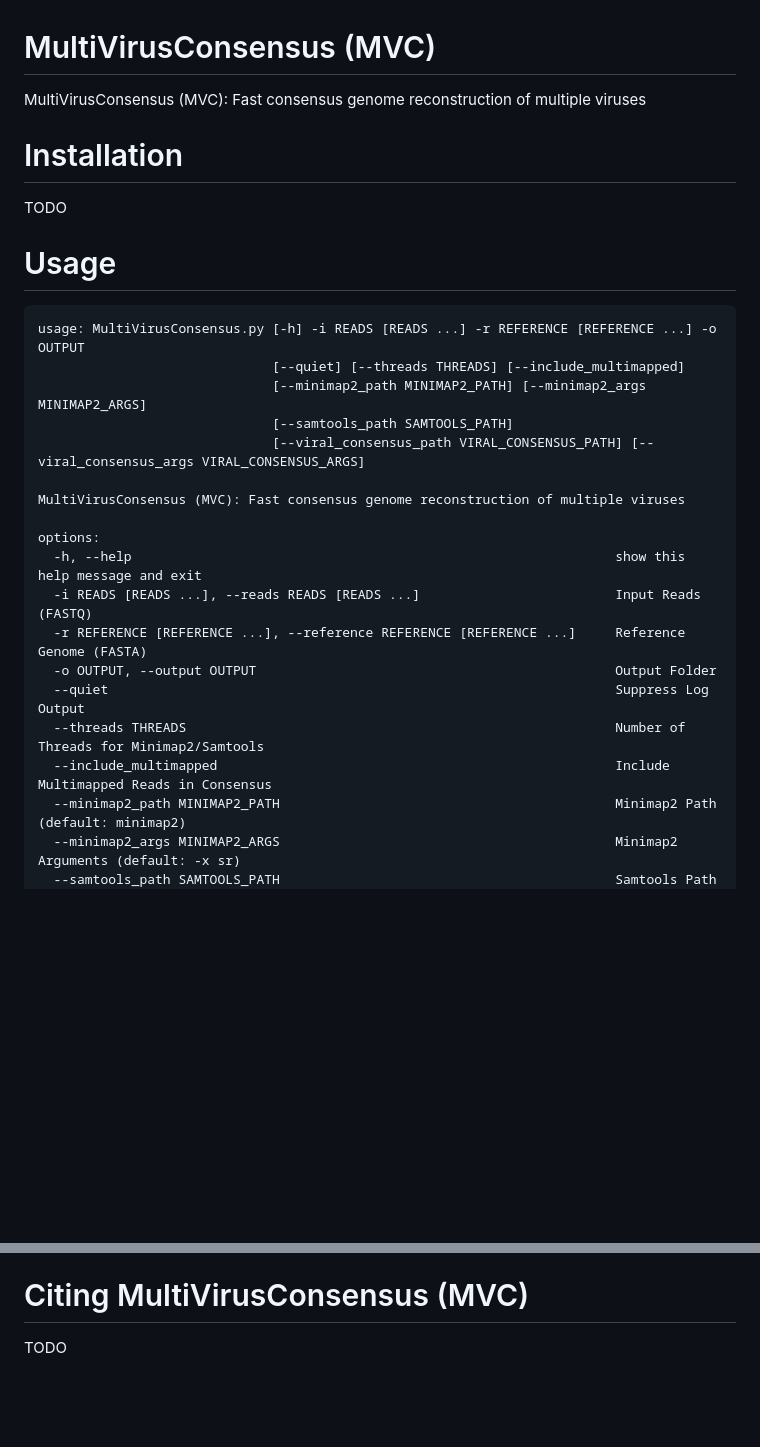
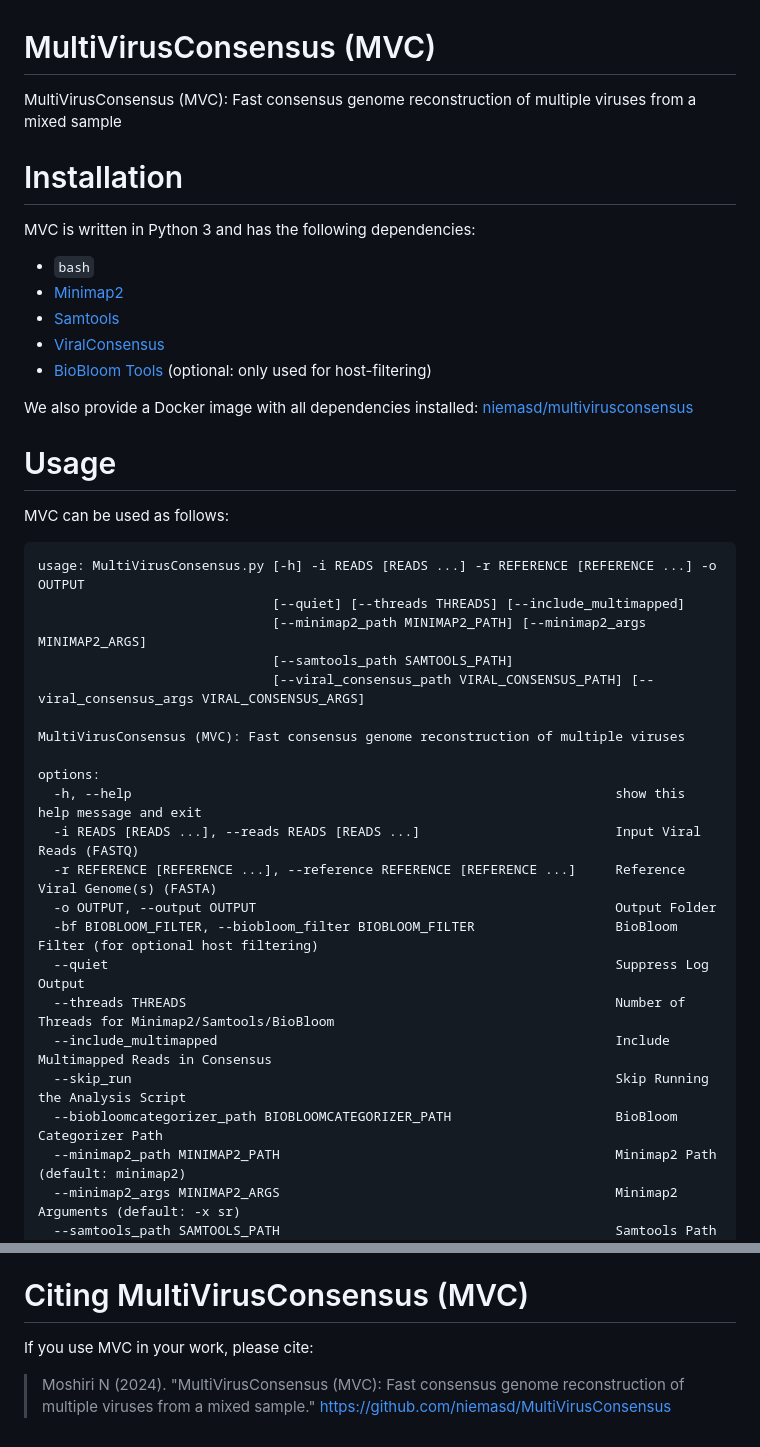
Before and after one commit to niemasd/MultiVirusConsensus, a Markdown page: README.md, 2 parts joined by grey strips. Rendered like a GitHub page; blank space fills up the shorter version.

````diff
--- a/README.md
+++ b/README.md
@@ -1,12 +1,22 @@
 # MultiVirusConsensus (MVC)
 
-MultiVirusConsensus (MVC): Fast consensus genome reconstruction of multiple viruses
+MultiVirusConsensus (MVC): Fast consensus genome reconstruction of multiple viruses from a mixed sample
 
 # Installation
 
-TODO
+MVC is written in Python 3 and has the following dependencies:
+
+* `bash`
+* [Minimap2](https://github.com/lh3/minimap2)
+* [Samtools](https://github.com/samtools/samtools)
+* [ViralConsensus](https://github.com/niemasd/ViralConsensus)
+* [BioBloom Tools](https://github.com/bcgsc/biobloom) (optional: only used for host-filtering)
+
+We also provide a Docker image with all dependencies installed: [niemasd/multivirusconsensus](https://hub.docker.com/r/niemasd/multivirusconsensus)
 
 # Usage
+
+MVC can be used as follows:
 
 ```
 usage: MultiVirusConsensus.py [-h] -i READS [READS ...] -r REFERENCE [REFERENCE ...] -o OUTPUT
@@ -19,12 +29,15 @@ MultiVirusConsensus (MVC): Fast consensus genome reconstruction of multiple viru
 
 options:
   -h, --help                                                              show this help message and exit
-  -i READS [READS ...], --reads READS [READS ...]                         Input Reads (FASTQ)
-  -r REFERENCE [REFERENCE ...], --reference REFERENCE [REFERENCE ...]     Reference Genome (FASTA)
+  -i READS [READS ...], --reads READS [READS ...]                         Input Viral Reads (FASTQ)
+  -r REFERENCE [REFERENCE ...], --reference REFERENCE [REFERENCE ...]     Reference Viral Genome(s) (FASTA)
   -o OUTPUT, --output OUTPUT                                              Output Folder
+  -bf BIOBLOOM_FILTER, --biobloom_filter BIOBLOOM_FILTER                  BioBloom Filter (for optional host filtering)
   --quiet                                                                 Suppress Log Output
-  --threads THREADS                                                       Number of Threads for Minimap2/Samtools
+  --threads THREADS                                                       Number of Threads for Minimap2/Samtools/BioBloom
   --include_multimapped                                                   Include Multimapped Reads in Consensus
+  --skip_run                                                              Skip Running the Analysis Script
+  --biobloomcategorizer_path BIOBLOOMCATEGORIZER_PATH                     BioBloom Categorizer Path
   --minimap2_path MINIMAP2_PATH                                           Minimap2 Path (default: minimap2)
   --minimap2_args MINIMAP2_ARGS                                           Minimap2 Arguments (default: -x sr)
   --samtools_path SAMTOOLS_PATH                                           Samtools Path (default: samtools)
@@ -64,4 +91,6 @@ In general, please only include arguments related to consensus sequence calling:
 
 # Citing MultiVirusConsensus (MVC)
 
-TODO
+If you use MVC in your work, please cite:
+
+> Moshiri N (2024). "MultiVirusConsensus (MVC): Fast consensus genome reconstruction of multiple viruses from a mixed sample." [https://github.com/niemasd/MultiVirusConsensus](https://github.com/niemasd/MultiVirusConsensus)
````
Also changed, not shown: other parts of README.md (+16 -2 lines).
